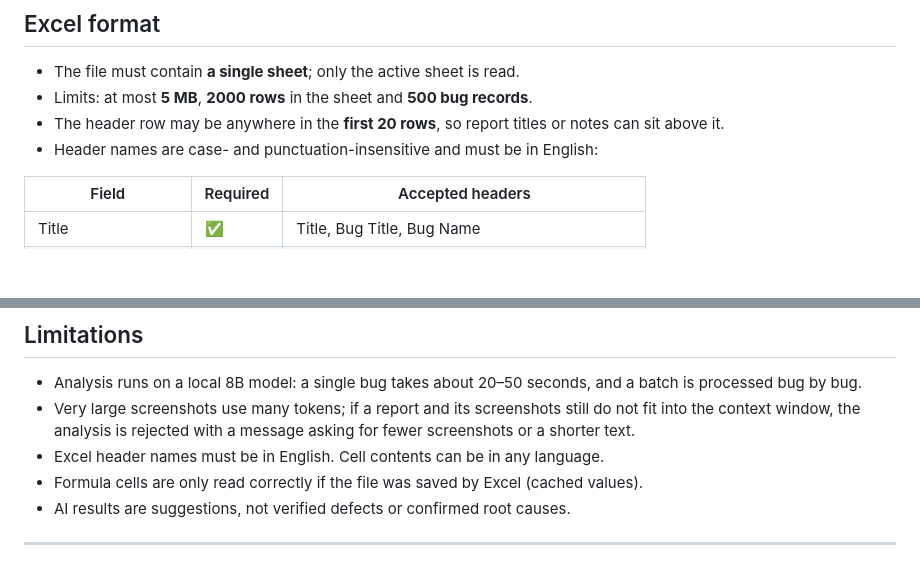
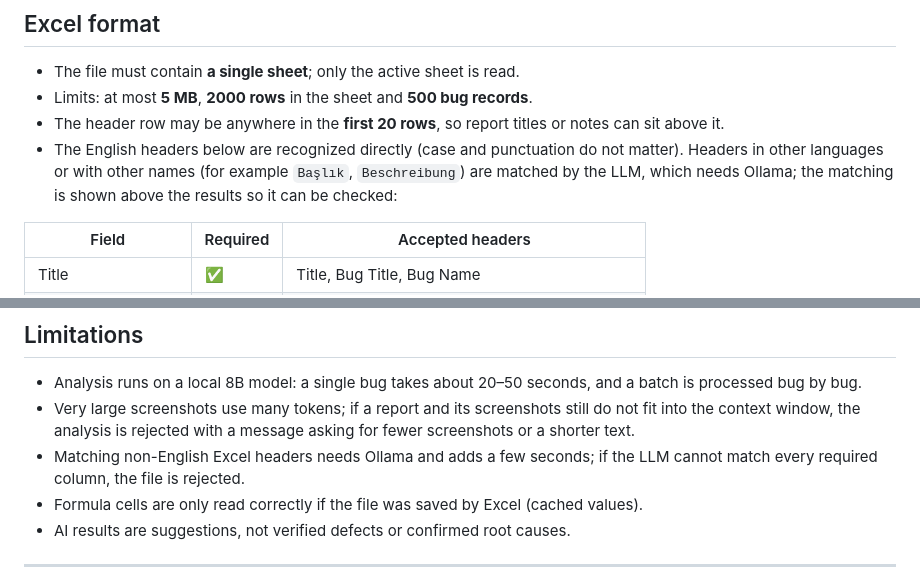
Before and after one commit to berkantepli/ai-bug-analyzer, a Markdown page: README.md, 2 parts joined by grey strips. Drawn GitHub-style; blank space fills up the shorter version.

Commit message:
Document Excel headers in any language in README
Co-Authored-By: Claude Opus 5.5 <noreply@anthropic.com>

```diff
--- a/README.md
+++ b/README.md
@@ -62,7 +62,7 @@ The page shows whether the analysis service is available and keeps it up to date
 - The file must contain **a single sheet**; only the active sheet is read.
 - Limits: at most **5 MB**, **2000 rows** in the sheet and **500 bug records**.
 - The header row may be anywhere in the **first 20 rows**, so report titles or notes can sit above it.
-- Header names are case- and punctuation-insensitive and must be in English:
+- The English headers below are recognized directly (case and punctuation do not matter). Headers in other languages or with other names (for example `Başlık`, `Beschreibung`) are matched by the LLM, which needs Ollama; the matching is shown above the results so it can be checked:
 
 | Field | Required | Accepted headers |
 |---|---|---|
@@ -212,7 +212,7 @@ The app is built to run **locally for a single user**:
 
 - Analysis runs on a local 8B model: a single bug takes about 20–50 seconds, and a batch is processed bug by bug.
 - Very large screenshots use many tokens; if a report and its screenshots still do not fit into the context window, the analysis is rejected with a message asking for fewer screenshots or a shorter text.
-- Excel header names must be in English. Cell contents can be in any language.
+- Matching non-English Excel headers needs Ollama and adds a few seconds; if the LLM cannot match every required column, the file is rejected.
 - Formula cells are only read correctly if the file was saved by Excel (cached values).
 - AI results are suggestions, not verified defects or confirmed root causes.
 
```
